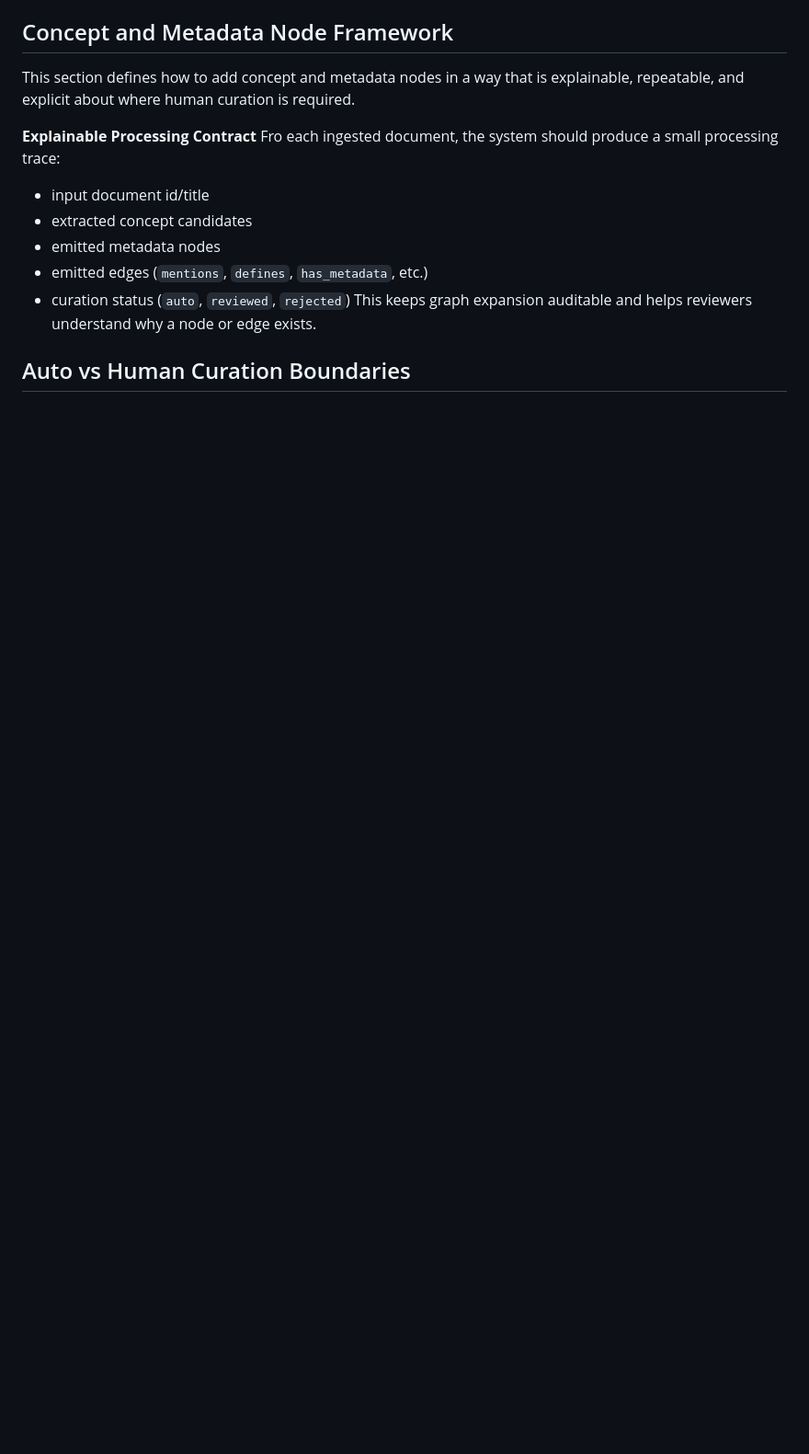
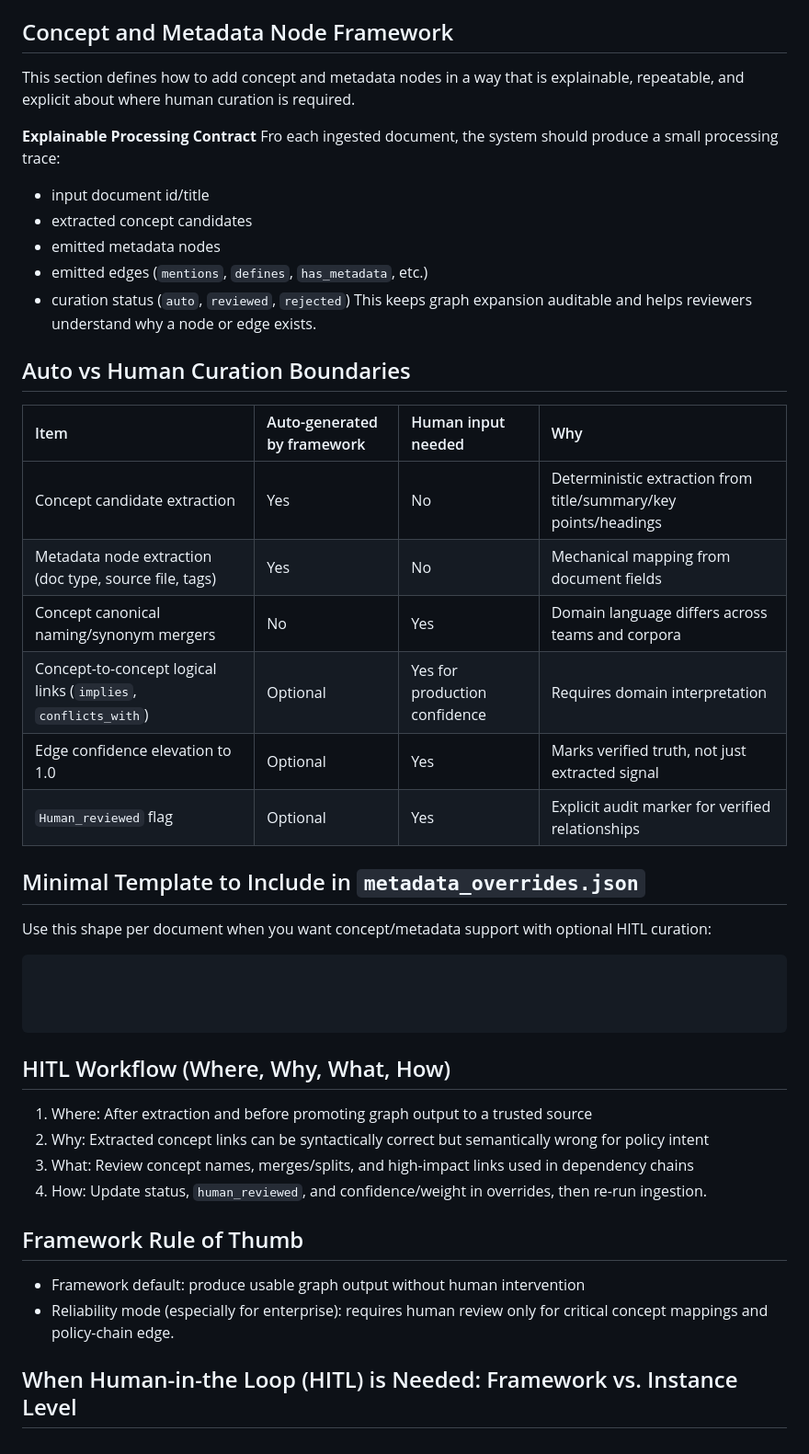
Before and after one commit to ttransou/RASCAL, a Markdown page: README.md, the part around the change. Shown at 92% size. Rendered like a GitHub page; blank space fills up the shorter version.

````diff
--- a/README.md
+++ b/README.md
@@ -451,3 +451,36 @@ This keeps graph expansion auditable and helps reviewers understand why a node o
 
 
 ## Auto vs Human Curation Boundaries
+
+| Item | Auto-generated by framework | Human input needed | Why |
+| :---- | :---- | :---- | :---- |
+| Concept candidate extraction | Yes | No | Deterministic extraction from title/summary/key points/headings |
+| Metadata node extraction (doc type, source file, tags) | Yes | No | Mechanical mapping from document fields |
+| Concept canonical naming/synonym mergers | No | Yes | Domain language differs across teams and corpora |
+| Concept-to-concept logical links (`implies`, `conflicts_with`) | Optional | Yes for production confidence | Requires domain interpretation |
+| Edge confidence elevation to 1.0 | Optional | Yes | Marks verified truth, not just extracted signal |
+| `Human_reviewed` flag | Optional | Yes | Explicit audit marker for verified relationships |
+
+
+## Minimal Template to Include in `metadata_overrides.json`
+Use this shape per document when you want concept/metadata support with optional HITL curation:
+```json
+
+
+
+```
+
+
+## HITL Workflow (Where, Why, What, How)
+1. Where: After extraction and before promoting graph output to a trusted source
+3. Why: Extracted concept links can be syntactically correct but semantically wrong for policy intent
+4. What: Review concept names, merges/splits, and high-impact links used in dependency chains
+5. How: Update status, `human_reviewed`, and confidence/weight in overrides, then re-run ingestion.
+
+
+## Framework Rule of Thumb
+- Framework default: produce usable graph output without human intervention
+- Reliability mode (especially for enterprise): requires human review only for critical concept mappings and policy-chain edge.
+
+
+## When Human-in-the Loop (HITL) is Needed: Framework vs. Instance Level
````
